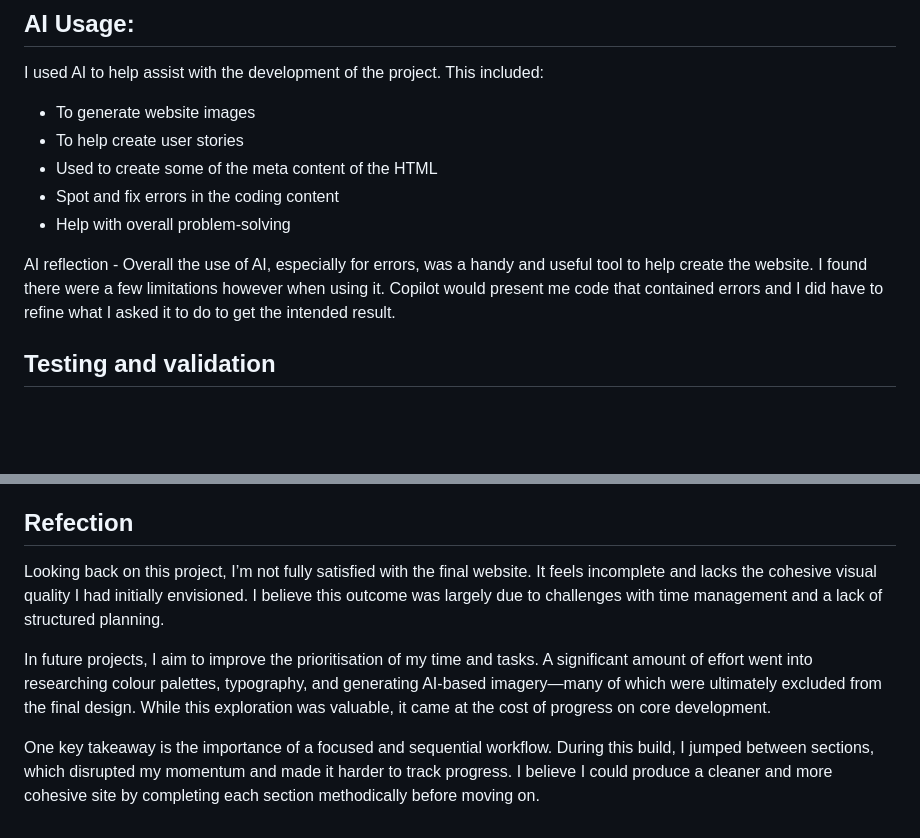
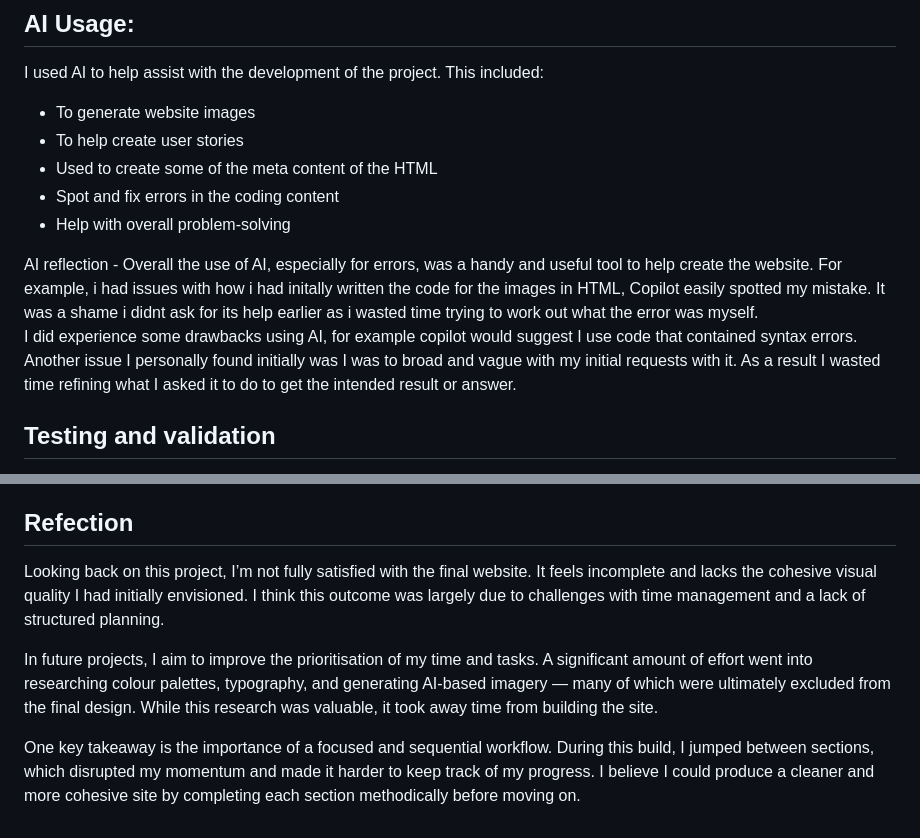
Before and after one commit to fiona-wigram/safeguarding-matters, a Markdown page: README.md, 2 parts joined by grey strips. GitHub-like rendering; blank space fills up the shorter version.

Commit message:
Final additions to readme file

```diff
--- a/README.md
+++ b/README.md
@@ -52,7 +52,8 @@ I used AI to help assist with the development of the project. This included:
 - Spot and fix errors in the coding content
 - Help with overall problem-solving
 
-AI reflection - Overall the use of AI, especially for errors, was a handy and useful tool to help create the website. I found there were a few limitations however when using it. Copilot would present me code that contained errors and I did have to refine what I asked it to do to get the intended result.
+AI reflection - Overall the use of AI, especially for errors, was a handy and useful tool to help create the website. For example, i had issues with how i had initally written the code for the images in HTML, Copilot easily spotted my mistake. It was a shame i didnt ask for its help earlier as i wasted time trying to work out what the error was myself. <br>
+I did experience some drawbacks using AI, for example copilot would suggest I use code that contained syntax errors. Another issue I personally found initially was I was to broad and vague with my initial requests with it. As a result I wasted time refining what I asked it to do to get the intended result or answer.
 
 ## Testing and validation
 I tested the desktop view of the website using lighthouse. The inital score for the contrast between the colours of the background and the text was very poor. So changes were made to the overall background colors for the site and also a darker transparent background was placed behind the text to improve readability.
@@ -69,8 +70,8 @@ The code was also run through a HTML and CSS validator and any code errors were
 
 
 ## Refection
-Looking back on this project, I’m not fully satisfied with the final website. It feels incomplete and lacks the cohesive visual quality I had initially envisioned. I believe this outcome was largely due to challenges with time management and a lack of structured planning.<br/>
+Looking back on this project, I’m not fully satisfied with the final website. It feels incomplete and lacks the cohesive visual quality I had initially envisioned. I think this outcome was largely due to challenges with time management and a lack of structured planning.<br/>
 
-In future projects, I aim to improve the prioritisation of my time and tasks. A significant amount of effort went into researching colour palettes, typography, and generating AI-based imagery—many of which were ultimately excluded from the final design. While this exploration was valuable, it came at the cost of progress on core development.<br/>
+In future projects, I aim to improve the prioritisation of my time and tasks. A significant amount of effort went into researching colour palettes, typography, and generating AI-based imagery — many of which were ultimately excluded from the final design. While this research was valuable, it took away time from building the site.<br/>
 
-One key takeaway is the importance of a focused and sequential workflow. During this build, I jumped between sections, which disrupted my momentum and made it harder to track progress. I believe I could produce a cleaner and more cohesive site by completing each section methodically before moving on.
+One key takeaway is the importance of a focused and sequential workflow. During this build, I jumped between sections, which disrupted my momentum and made it harder to keep track of my progress. I believe I could produce a cleaner and more cohesive site by completing each section methodically before moving on.
```
Also changed, not shown: assets/images/safeguarding-matters-palette.png.
